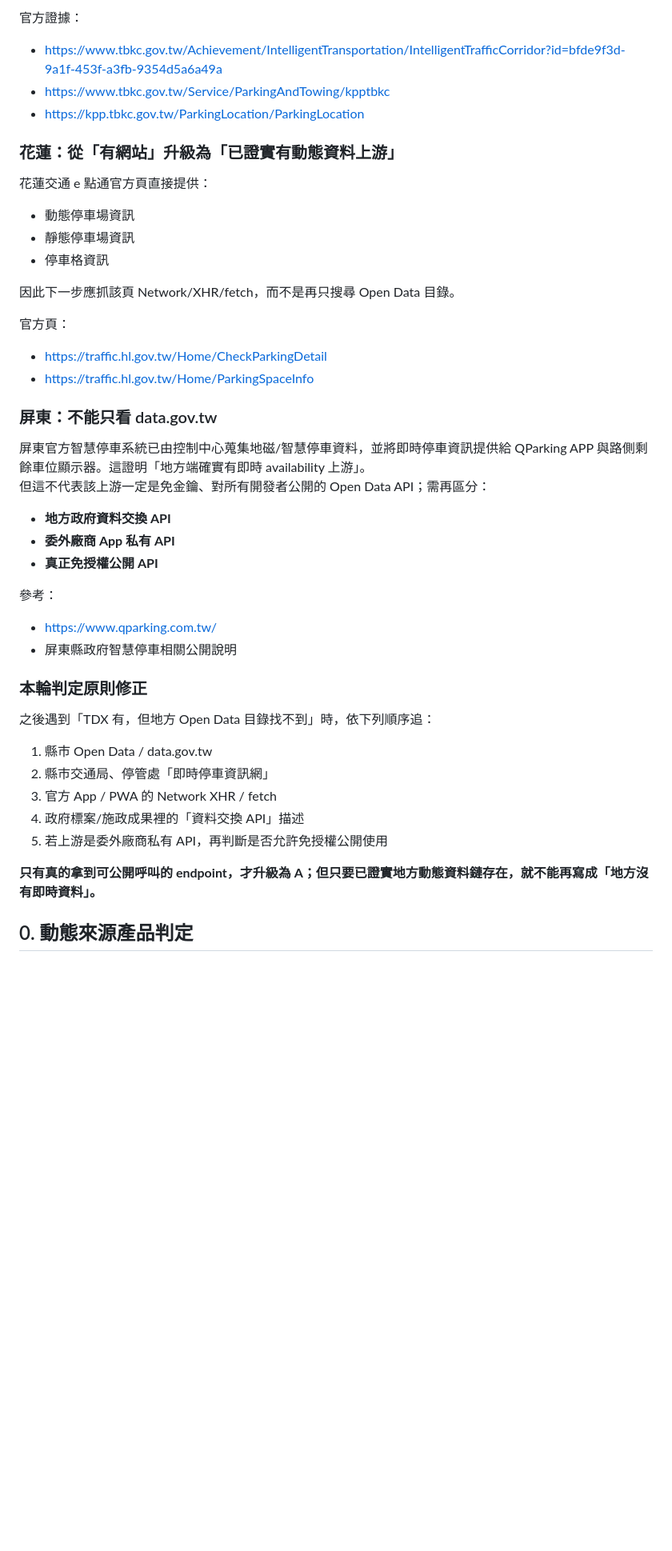
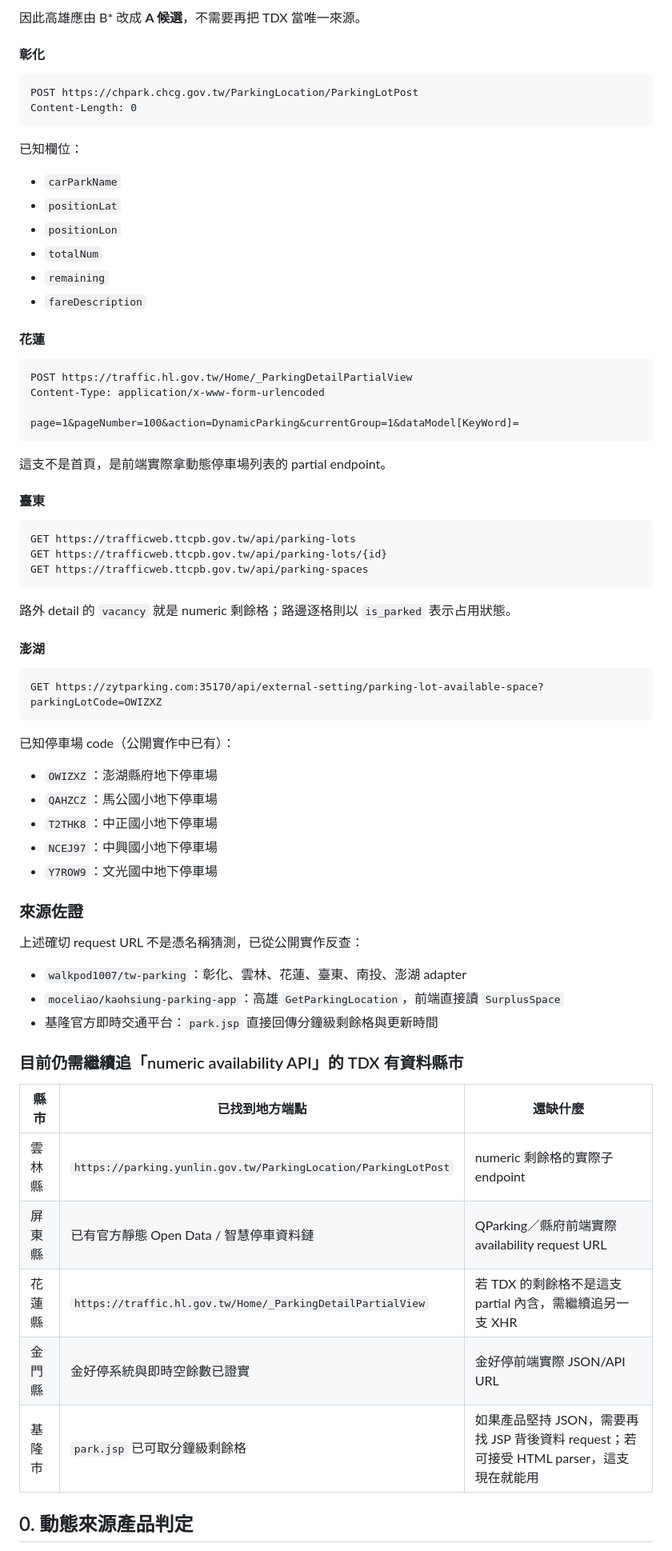
Before and after one commit to hub-google/OpenData, a Markdown page: 停車/全台縣市停車API盤點.md, the part around one of its changes. Shown at 80% size. Rendered like a GitHub page; blank space fills up the shorter version.

Commit message:
docs: add exact free parking endpoints and field mappings

````diff
--- a/停車/全台縣市停車API盤點.md
+++ b/停車/全台縣市停車API盤點.md
@@ -33,45 +44,67 @@
 
-官方證據：
-- https://www.tbkc.gov.tw/Achievement/IntelligentTransportation/IntelligentTrafficCorridor?id=bfde9f3d-9a1f-453f-a3fb-9354d5a6a49a
-- https://www.tbkc.gov.tw/Service/ParkingAndTowing/kpptbkc
-- https://kpp.tbkc.gov.tw/ParkingLocation/ParkingLocation
+因此高雄應由 B* 改成 **A 候選**，不需要再把 TDX 當唯一來源。
 
-### 花蓮：從「有網站」升級為「已證實有動態資料上游」
+#### 彰化
+```
+POST https://chpark.chcg.gov.tw/ParkingLocation/ParkingLotPost
+Content-Length: 0
+```
 
-花蓮交通 e 點通官方頁直接提供：
-- 動態停車場資訊
-- 靜態停車場資訊
-- 停車格資訊
+已知欄位：
+- `carParkName`
+- `positionLat`
+- `positionLon`
+- `totalNum`
+- `remaining`
+- `fareDescription`
 
-因此下一步應抓該頁 Network/XHR/fetch，而不是再只搜尋 Open Data 目錄。
+#### 花蓮
+```
+POST https://traffic.hl.gov.tw/Home/_ParkingDetailPartialView
+Content-Type: application/x-www-form-urlencoded
 
-官方頁：
-- https://traffic.hl.gov.tw/Home/CheckParkingDetail
-- https://traffic.hl.gov.tw/Home/ParkingSpaceInfo
+page=1&pageNumber=100&action=DynamicParking&currentGroup=1&dataModel[KeyWord]=
+```
 
-### 屏東：不能只看 data.gov.tw
+這支不是首頁，是前端實際拿動態停車場列表的 partial endpoint。
 
-屏東官方智慧停車系統已由控制中心蒐集地磁/智慧停車資料，並將即時停車資訊提供給 QParking APP 與路側剩餘車位顯示器。這證明「地方端確實有即時 availability 上游」。
-但這不代表該上游一定是免金鑰、對所有開發者公開的 Open Data API；需再區分：
-- **地方政府資料交換 API**
-- **委外廠商 App 私有 API**
-- **真正免授權公開 API**
+#### 臺東
+```
+GET https://trafficweb.ttcpb.gov.tw/api/parking-lots
+GET https://trafficweb.ttcpb.gov.tw/api/parking-lots/{id}
+GET https://trafficweb.ttcpb.gov.tw/api/parking-spaces
+```
 
-參考：
-- https://www.qparking.com.tw/
-- 屏東縣政府智慧停車相關公開說明
+路外 detail 的 `vacancy` 就是 numeric 剩餘格；路邊逐格則以 `is_parked` 表示占用狀態。
 
-### 本輪判定原則修正
+#### 澎湖
+```
+GET https://zytparking.com:35170/api/external-setting/parking-lot-available-space?parkingLotCode=OWIZXZ
+```
 
-之後遇到「TDX 有，但地方 Open Data 目錄找不到」時，依下列順序追：
+已知停車場 code（公開實作中已有）：
+- `OWIZXZ`：澎湖縣府地下停車場
+- `QAHZCZ`：馬公國小地下停車場
+- `T2THK8`：中正國小地下停車場
+- `NCEJ97`：中興國小地下停車場
+- `Y7ROW9`：文光國中地下停車場
 
-1. 縣市 Open Data / data.gov.tw
-2. 縣市交通局、停管處「即時停車資訊網」
-3. 官方 App / PWA 的 Network XHR / fetch
-4. 政府標案/施政成果裡的「資料交換 API」描述
-5. 若上游是委外廠商私有 API，再判斷是否允許免授權公開使用
+### 來源佐證
 
-**只有真的拿到可公開呼叫的 endpoint，才升級為 A；但只要已證實地方動態資料鏈存在，就不能再寫成「地方沒有即時資料」。**
+上述確切 request URL 不是憑名稱猜測，已從公開實作反查：
+- `walkpod1007/tw-parking`：彰化、雲林、花蓮、臺東、南投、澎湖 adapter
+- `moceliao/kaohsiung-parking-app`：高雄 `GetParkingLocation`，前端直接讀 `SurplusSpace`
+- 基隆官方即時交通平台：`park.jsp` 直接回傳分鐘級剩餘格與更新時間
+
+### 目前仍需繼續追「numeric availability API」的 TDX 有資料縣市
+
+| 縣市 | 已找到地方端點 | 還缺什麼 |
+|---|---|---|
+| 雲林縣 | `https://parking.yunlin.gov.tw/ParkingLocation/ParkingLotPost` | numeric 剩餘格的實際子 endpoint |
+| 屏東縣 | 已有官方靜態 Open Data / 智慧停車資料鏈 | QParking／縣府前端實際 availability request URL |
+| 花蓮縣 | `https://traffic.hl.gov.tw/Home/_ParkingDetailPartialView` | 若 TDX 的剩餘格不是這支 partial 內含，需繼續追另一支 XHR |
+| 金門縣 | 金好停系統與即時空餘數已證實 | 金好停前端實際 JSON/API URL |
+| 基隆市 | `park.jsp` 已可取分鐘級剩餘格 | 如果產品堅持 JSON，需要再找 JSP 背後資料 request；若可接受 HTML parser，這支現在就能用 |
 
 
 ## 0. 動態來源產品判定
````
Also changed, not shown: other parts of 停車/全台縣市停車API盤點.md (+32 -21 lines).
